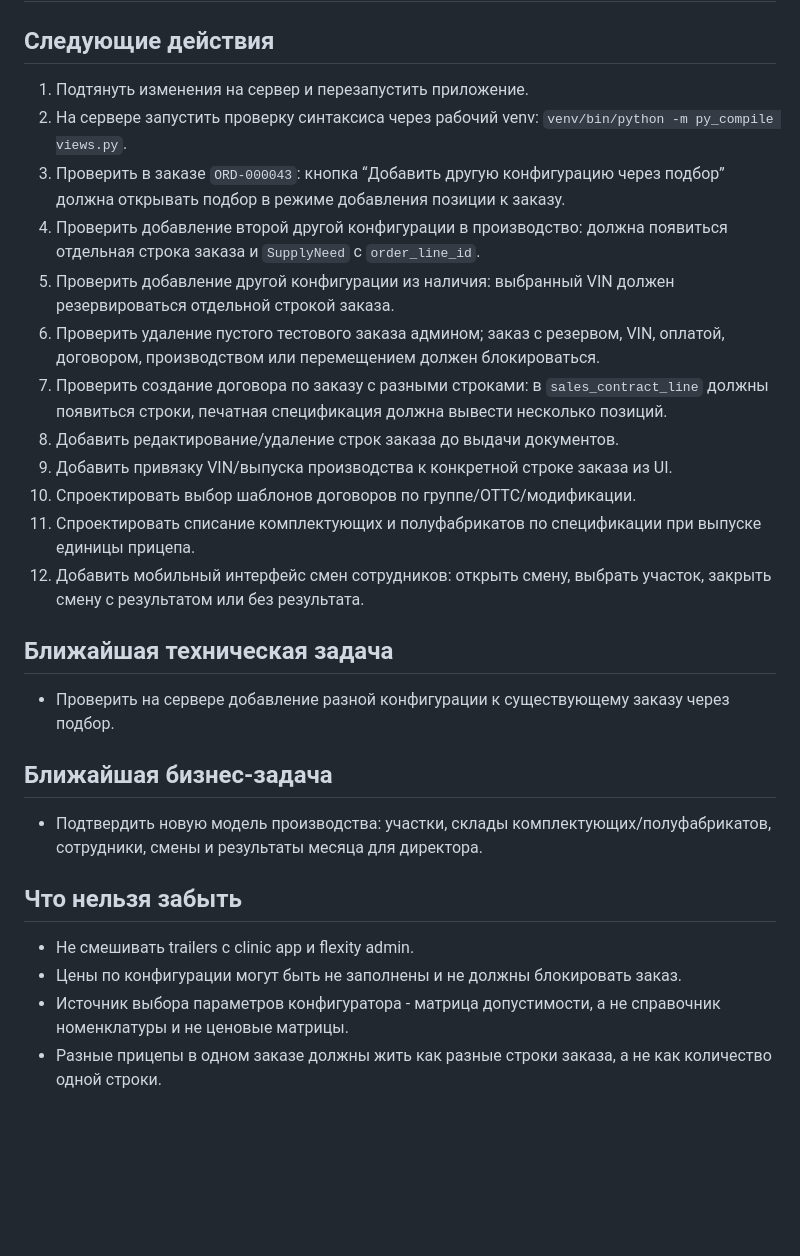
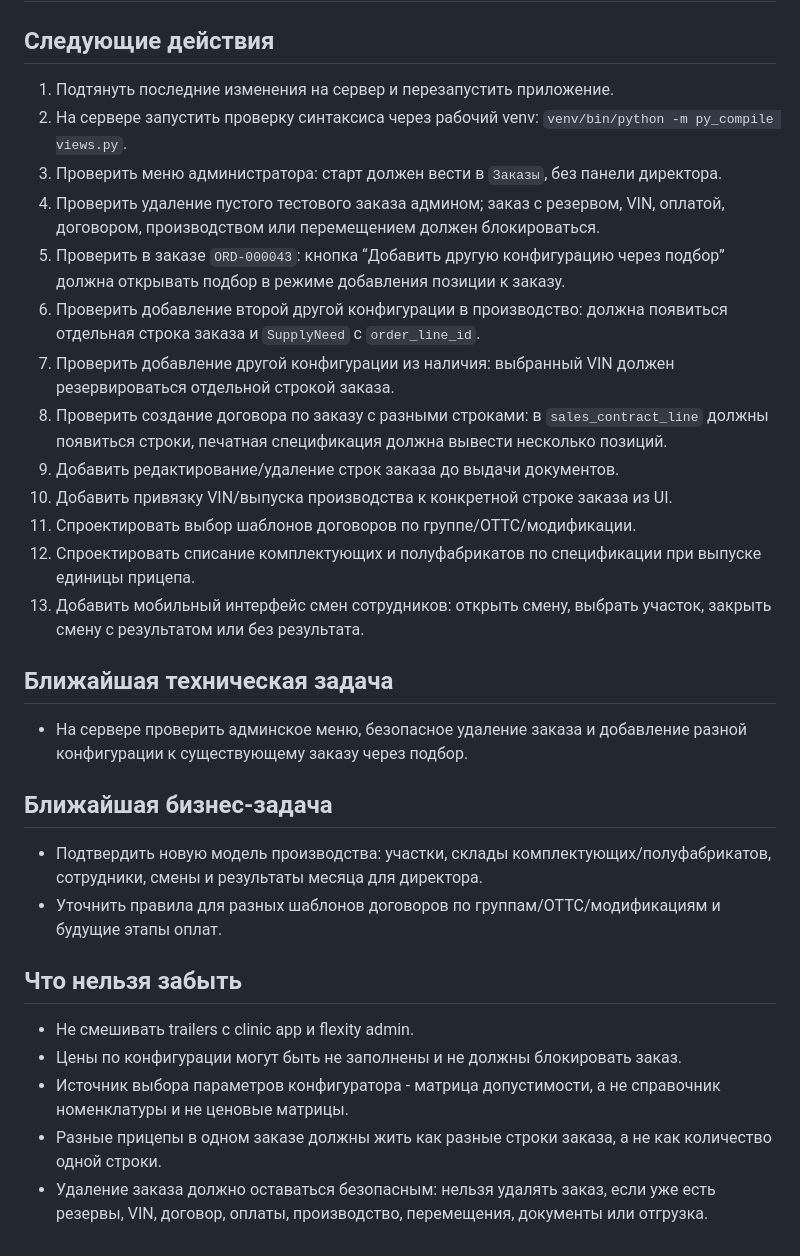
Before and after one commit to asemislyamova03-netizen/Trailers, a Markdown page: docs/planning/NEXT_ACTIONS.md, the part around the change. Rendered like a GitHub page; blank space fills up the shorter version.

```diff
--- a/docs/planning/NEXT_ACTIONS.md
+++ b/docs/planning/NEXT_ACTIONS.md
@@ -2,26 +2,28 @@
 
 ## Следующие действия
 
-1. Подтянуть изменения на сервер и перезапустить приложение.
+1. Подтянуть последние изменения на сервер и перезапустить приложение.
 2. На сервере запустить проверку синтаксиса через рабочий venv: `venv/bin/python -m py_compile views.py`.
-3. Проверить в заказе `ORD-000043`: кнопка “Добавить другую конфигурацию через подбор” должна открывать подбор в режиме добавления позиции к заказу.
-4. Проверить добавление второй другой конфигурации в производство: должна появиться отдельная строка заказа и `SupplyNeed` с `order_line_id`.
-5. Проверить добавление другой конфигурации из наличия: выбранный VIN должен резервироваться отдельной строкой заказа.
-6. Проверить удаление пустого тестового заказа админом; заказ с резервом, VIN, оплатой, договором, производством или перемещением должен блокироваться.
-7. Проверить создание договора по заказу с разными строками: в `sales_contract_line` должны появиться строки, печатная спецификация должна вывести несколько позиций.
-8. Добавить редактирование/удаление строк заказа до выдачи документов.
-9. Добавить привязку VIN/выпуска производства к конкретной строке заказа из UI.
-10. Спроектировать выбор шаблонов договоров по группе/ОТТС/модификации.
-11. Спроектировать списание комплектующих и полуфабрикатов по спецификации при выпуске единицы прицепа.
-12. Добавить мобильный интерфейс смен сотрудников: открыть смену, выбрать участок, закрыть смену с результатом или без результата.
+3. Проверить меню администратора: старт должен вести в `Заказы`, без панели директора.
+4. Проверить удаление пустого тестового заказа админом; заказ с резервом, VIN, оплатой, договором, производством или перемещением должен блокироваться.
+5. Проверить в заказе `ORD-000043`: кнопка “Добавить другую конфигурацию через подбор” должна открывать подбор в режиме добавления позиции к заказу.
+6. Проверить добавление второй другой конфигурации в производство: должна появиться отдельная строка заказа и `SupplyNeed` с `order_line_id`.
+7. Проверить добавление другой конфигурации из наличия: выбранный VIN должен резервироваться отдельной строкой заказа.
+8. Проверить создание договора по заказу с разными строками: в `sales_contract_line` должны появиться строки, печатная спецификация должна вывести несколько позиций.
+9. Добавить редактирование/удаление строк заказа до выдачи документов.
+10. Добавить привязку VIN/выпуска производства к конкретной строке заказа из UI.
+11. Спроектировать выбор шаблонов договоров по группе/ОТТС/модификации.
+12. Спроектировать списание комплектующих и полуфабрикатов по спецификации при выпуске единицы прицепа.
+13. Добавить мобильный интерфейс смен сотрудников: открыть смену, выбрать участок, закрыть смену с результатом или без результата.
 
 ## Ближайшая техническая задача
 
-- Проверить на сервере добавление разной конфигурации к существующему заказу через подбор.
+- На сервере проверить админское меню, безопасное удаление заказа и добавление разной конфигурации к существующему заказу через подбор.
 
 ## Ближайшая бизнес-задача
 
 - Подтвердить новую модель производства: участки, склады комплектующих/полуфабрикатов, сотрудники, смены и результаты месяца для директора.
+- Уточнить правила для разных шаблонов договоров по группам/ОТТС/модификациям и будущие этапы оплат.
 
 ## Что нельзя забыть
 
@@ -29,3 +31,4 @@
 - Цены по конфигурации могут быть не заполнены и не должны блокировать заказ.
 - Источник выбора параметров конфигуратора - матрица допустимости, а не справочник номенклатуры и не ценовые матрицы.
 - Разные прицепы в одном заказе должны жить как разные строки заказа, а не как количество одной строки.
+- Удаление заказа должно оставаться безопасным: нельзя удалять заказ, если уже есть резервы, VIN, договор, оплаты, производство, перемещения, документы или отгрузка.
```
Also changed, not shown: docs/planning/SESSION_LOG.md (+14 -0 lines).
